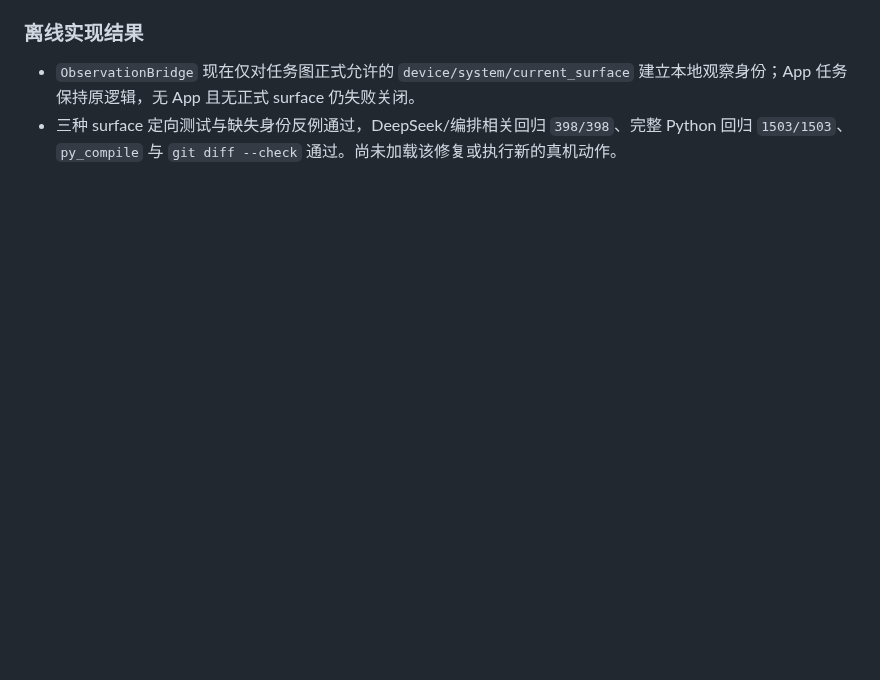
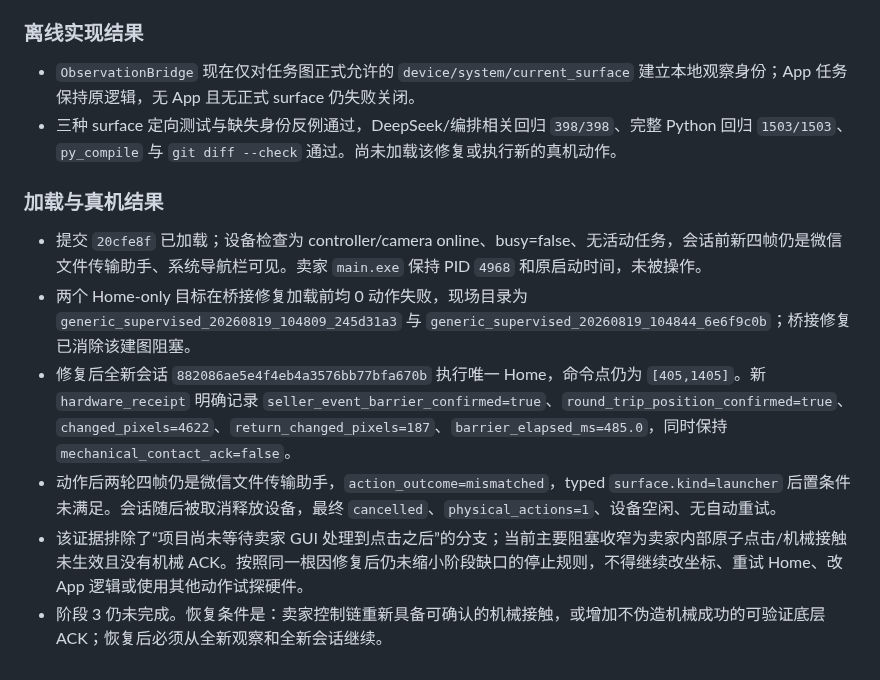
Before and after one commit to q2904047615-jpg/phone-visual-agent, a Markdown page: 阶段3交接文档.md, the part around the change. Drawn GitHub-style; blank space fills up the shorter version.

Commit message:
docs: record seller click contact block

```diff
--- a/阶段3交接文档.md
+++ b/阶段3交接文档.md
@@ -476,3 +476,12 @@
 
 - `ObservationBridge` 现在仅对任务图正式允许的 `device/system/current_surface` 建立本地观察身份；App 任务保持原逻辑，无 App 且无正式 surface 仍失败关闭。
 - 三种 surface 定向测试与缺失身份反例通过，DeepSeek/编排相关回归 `398/398`、完整 Python 回归 `1503/1503`、`py_compile` 与 `git diff --check` 通过。尚未加载该修复或执行新的真机动作。
+
+### 加载与真机结果
+
+- 提交 `20cfe8f` 已加载；设备检查为 controller/camera online、busy=false、无活动任务，会话前新四帧仍是微信文件传输助手、系统导航栏可见。卖家 `main.exe` 保持 PID `4968` 和原启动时间，未被操作。
+- 两个 Home-only 目标在桥接修复加载前均 0 动作失败，现场目录为 `generic_supervised_20260819_104809_245d31a3` 与 `generic_supervised_20260819_104844_6e6f9c0b`；桥接修复已消除该建图阻塞。
+- 修复后全新会话 `882086ae5e4f4eb4a3576bb77bfa670b` 执行唯一 Home，命令点仍为 `[405,1405]`。新 `hardware_receipt` 明确记录 `seller_event_barrier_confirmed=true`、`round_trip_position_confirmed=true`、`changed_pixels=4622`、`return_changed_pixels=187`、`barrier_elapsed_ms=485.0`，同时保持 `mechanical_contact_ack=false`。
+- 动作后两轮四帧仍是微信文件传输助手，`action_outcome=mismatched`，typed `surface.kind=launcher` 后置条件未满足。会话随后被取消释放设备，最终 `cancelled`、`physical_actions=1`、设备空闲、无自动重试。
+- 该证据排除了“项目尚未等待卖家 GUI 处理到点击之后”的分支；当前主要阻塞收窄为卖家内部原子点击/机械接触未生效且没有机械 ACK。按照同一根因修复后仍未缩小阶段缺口的停止规则，不得继续改坐标、重试 Home、改 App 逻辑或使用其他动作试探硬件。
+- 阶段 3 仍未完成。恢复条件是：卖家控制链重新具备可确认的机械接触，或增加不伪造机械成功的可验证底层 ACK；恢复后必须从全新观察和全新会话继续。
```
Also changed, not shown: 项目交接文档.md (+8 -0 lines).
